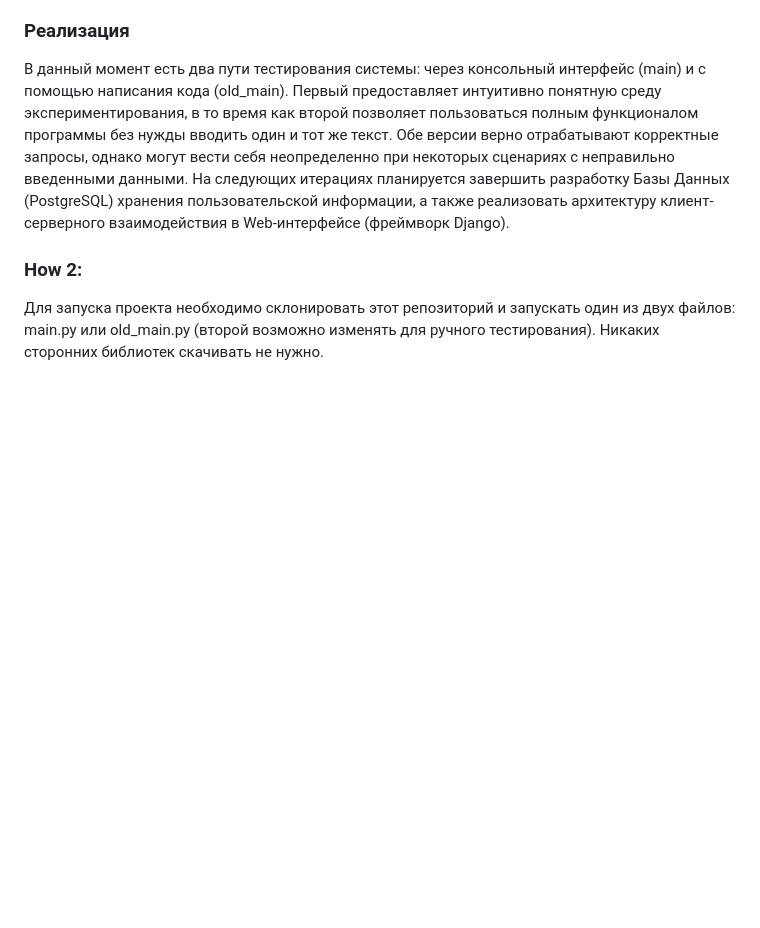
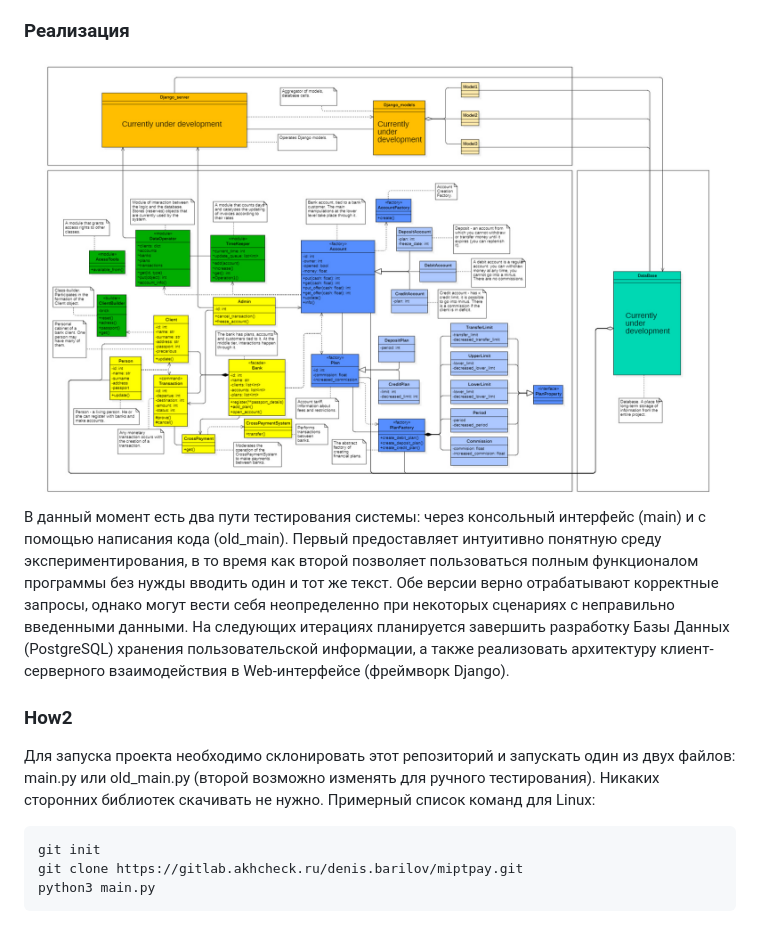
Before and after one commit to 20xygen/MIPTpay, a Markdown page: README.md, the part around the change printed below. Rendered like a GitHub page; blank space fills up the shorter version.

````diff
--- a/README.md
+++ b/README.md
@@ -23,6 +28,13 @@
 
 ### Реализация
+![.](docs/UML-diagram_Class_architecture.jpeg)
 В данный момент есть два пути тестирования системы: через консольный интерфейс (main) и с помощью написания кода (old_main). Первый предоставляет интуитивно понятную среду экспериментирования, в то время как второй позволяет пользоваться полным функционалом программы без нужды вводить один и тот же текст. Обе версии верно отрабатывают корректные запросы, однако могут вести себя неопределенно при некоторых сценариях с неправильно введенными данными. На следующих итерациях планируется завершить разработку Базы Данных (PostgreSQL) хранения пользовательской информации, а также реализовать архитектуру клиент-серверного взаимодействия в Web-интерфейсе (фреймворк Django).
 
-### How 2:
+### How2
 Для запуска проекта необходимо склонировать этот репозиторий и запускать один из двух файлов: main.py или old_main.py (второй возможно изменять для ручного тестирования). Никаких сторонних библиотек скачивать не нужно.
+Примерный список команд для Linux:
+```commandline
+git init
+git clone https://gitlab.akhcheck.ru/denis.barilov/miptpay.git
+python3 main.py
+```
````
Also changed, not shown: other parts of README.md (+17 -12 lines).
